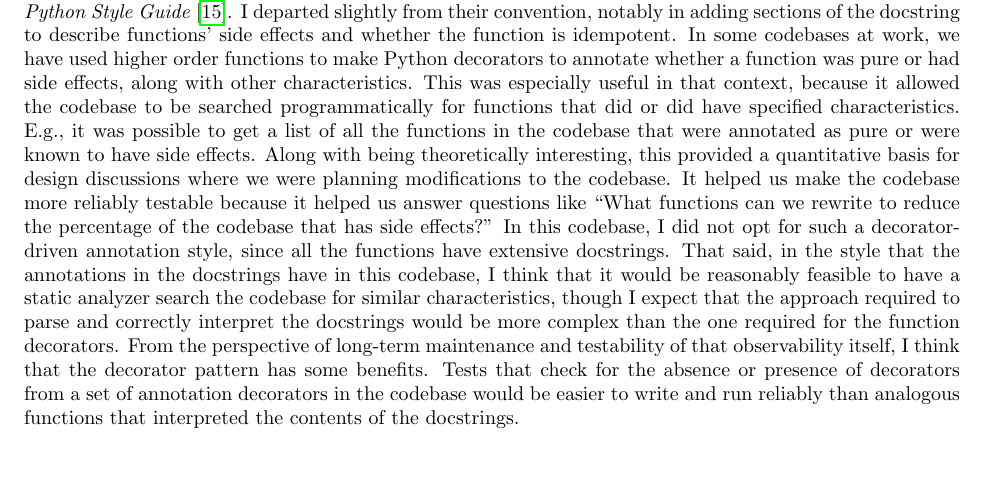
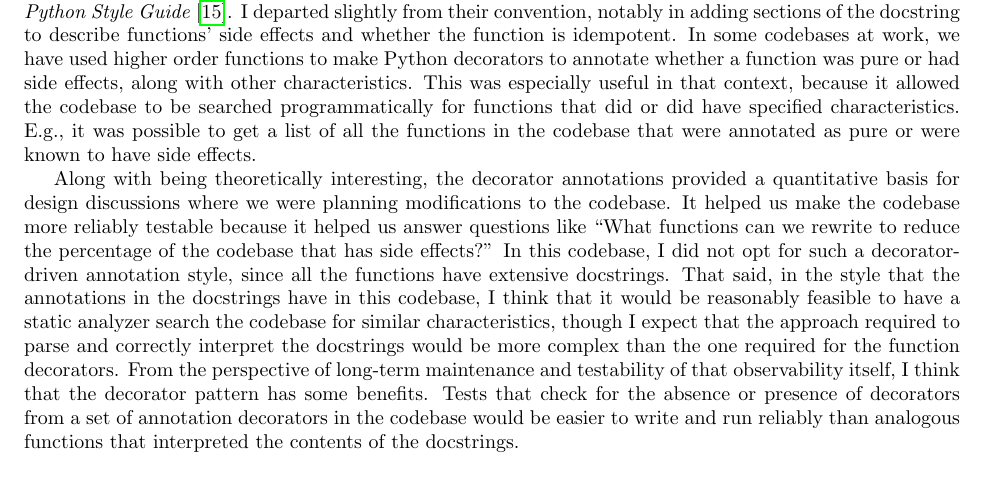
Before and after one commit to jllovet/jhu-en-605-202-su26-data-structures, a LaTeX document (lab-1/JLlovetLab1.tex): part of page 8 of 11, cut so that both start at the same text, the shorter picture padded with empty space. Compiled offline with pdfLaTeX.

Commit message:
Split up discussion in Source section

```diff
--- a/lab-1/JLlovetLab1.tex
+++ b/lab-1/JLlovetLab1.tex
@@ -303,7 +303,11 @@ resources/input/in.txt - line 28: '*$A^BC+C-BA' is not a valid prefix expression
 
 On the following pages, you can find the source code for the project. In addition to the resources I mentioned above for testing, I reviewed multiple resources for information about a few Python-specific details for a few topics, such as error handling \textcite{PythonDocumentationErrorsAndExceptions}, the \texttt{match} operator's syntax \textcite{PythonEnhancementProposalsPEP0636}, and typing \textcite{PythonDocumentationTypingLiterals}.
 
-As a basis for an internal standard for docstring formatting, I referenced the Google Python Style Guide \textcite{GooglePythonStyleGuide}. I departed slightly from their convention, notably in adding sections of the docstring to describe functions' side effects and whether the function is idempotent. In some codebases at work, we have used higher order functions to make Python decorators to annotate whether a function was pure or had side effects, along with other characteristics. This was especially useful in that context, because it allowed the codebase to be searched programmatically for functions that did or did have specified characteristics. E.g., it was possible to get a list of all the functions in the codebase that were annotated as pure or were known to have side effects. Along with being theoretically interesting, this provided a quantitative basis for design discussions where we were planning modifications to the codebase. It helped us make the codebase more reliably testable because it helped us answer questions like ``What functions can we rewrite to reduce the percentage of the codebase that has side effects?'' In this codebase, I did not opt for such a decorator-driven annotation style, since all the functions have extensive docstrings. That said, in the style that the annotations in the docstrings have in this codebase, I think that it would be reasonably feasible to have a static analyzer search the codebase for similar characteristics, though I expect that the approach required to parse and correctly interpret the docstrings would be more complex than the one required for the function decorators. From the perspective of long-term maintenance and testability of that observability itself, I think that the decorator pattern has some benefits. Tests that check for the absence or presence of decorators from a set of annotation decorators in the codebase would be easier to write and run reliably than analogous functions that interpreted the contents of the docstrings.
+As a basis for an internal standard for docstring formatting, I referenced the Google Python Style Guide \textcite{GooglePythonStyleGuide}. I departed slightly from their convention, notably in adding sections of the docstring to describe functions' side effects and whether the function is idempotent. In some codebases at work, we have used higher order functions to make Python decorators to annotate whether a function was pure or had side effects, along with other characteristics. This was especially useful in that context, because it allowed the codebase to be searched programmatically for functions that did or did have specified characteristics. E.g., it was possible to get a list of all the functions in the codebase that were annotated as pure or were known to have side effects.
+
+Along with being theoretically interesting, the decorator annotations provided a quantitative basis for design discussions where we were planning modifications to the codebase. It helped us make the codebase more reliably testable because it helped us answer questions like ``What functions can we rewrite to reduce the percentage of the codebase that has side effects?'' In this codebase, I did not opt for such a decorator-driven annotation style, since all the functions have extensive docstrings. That said, in the style that the annotations in the docstrings have in this codebase, I think that it would be reasonably feasible to have a static analyzer search the codebase for similar characteristics, though I expect that the approach required to parse and correctly interpret the docstrings would be more complex than the one required for the function decorators. From the perspective of long-term maintenance and testability of that observability itself, I think that the decorator pattern has some benefits. Tests that check for the absence or presence of decorators from a set of annotation decorators in the codebase would be easier to write and run reliably than analogous functions that interpreted the contents of the docstrings.
+
+\bigskip
 
 The pages below present the source code for each of the files presented under \autoref{sec:structure}.
 
```
